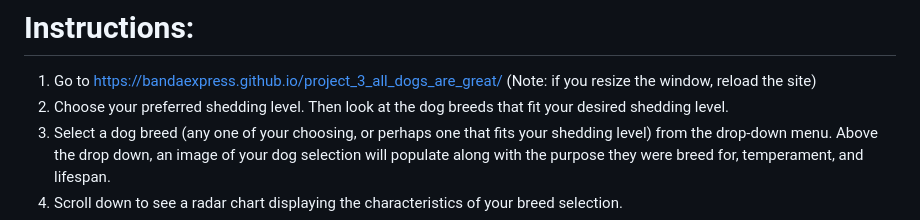
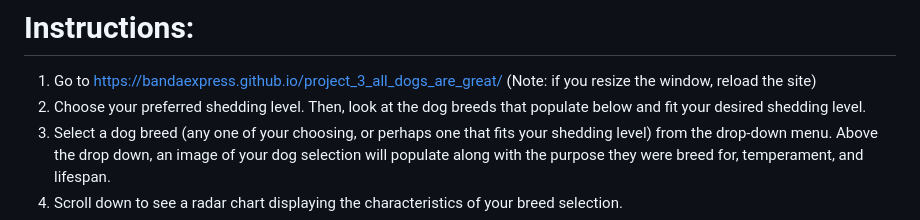
Before and after one commit to bandaexpress/project_3_all_dogs_are_great, a Markdown page: README.md, the part around the change. GitHub-like rendering.

```diff
--- a/README.md
+++ b/README.md
@@ -21,7 +21,7 @@ Finally, our group created a temperament filter. Users can select two traits, fr
 
 # Instructions:
 1. Go to https://bandaexpress.github.io/project_3_all_dogs_are_great/ (Note: if you resize the window, reload the site)
-2. Choose your preferred shedding level. Then look at the dog breeds that fit your desired shedding level.
+2. Choose your preferred shedding level. Then, look at the dog breeds that populate below and fit your desired shedding level.
 3. Select a dog breed (any one of your choosing, or perhaps one that fits your shedding level) from the drop-down menu. Above the drop down, an image of your dog selection will populate along with the purpose they were breed for, temperament, and lifespan.
 4. Scroll down to see a radar chart displaying the characteristics of your breed selection.
 5. Preview the dominant traits chart to see which temperaments are the most common. Hover over the bars to see a list of which dog breeds have that trait.
```
